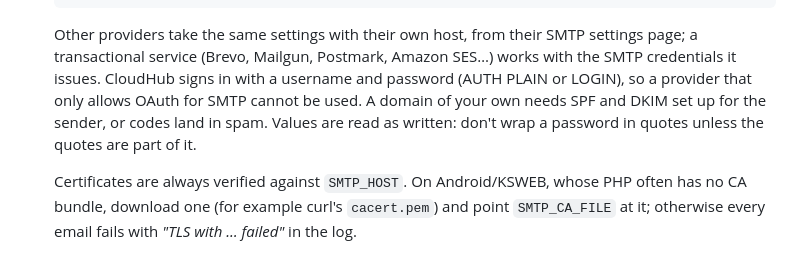
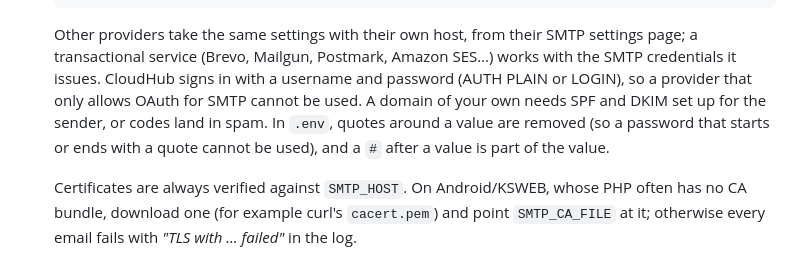
Before and after one commit to TippieNL/Cloudhub-web, a Markdown page: README.md, the part around the change. Drawn GitHub-style.

Commit message:
README: say how .env values are actually read
The SMTP section said values are read as written and to quote a password
only when the quotes are part of it. config/bootstrap.php strips quotes
around a value, so a password that starts or ends with a quote cannot be
used, and it keeps a # that follows a value as part of the value.

Co-Authored-By: Claude Opus 5.5 <noreply@anthropic.com>
Claude-Session: https://claude.ai/code/session_01HjoRawxuuszFUPw5UpQjMG

```diff
--- a/README.md
+++ b/README.md
@@ -488,8 +488,9 @@ round the code.
    Amazon SES…) works with the SMTP credentials it issues. CloudHub signs in
    with a username and password (AUTH PLAIN or LOGIN), so a provider that only
    allows OAuth for SMTP cannot be used. A domain of your own needs SPF and
-   DKIM set up for the sender, or codes land in spam. Values are read as
-   written: don't wrap a password in quotes unless the quotes are part of it.
+   DKIM set up for the sender, or codes land in spam. In `.env`, quotes
+   around a value are removed (so a password that starts or ends with a
+   quote cannot be used), and a `#` after a value is part of the value.
 
    Certificates are always verified against `SMTP_HOST`. On Android/KSWEB,
    whose PHP often has no CA bundle, download one (for example curl's
```
